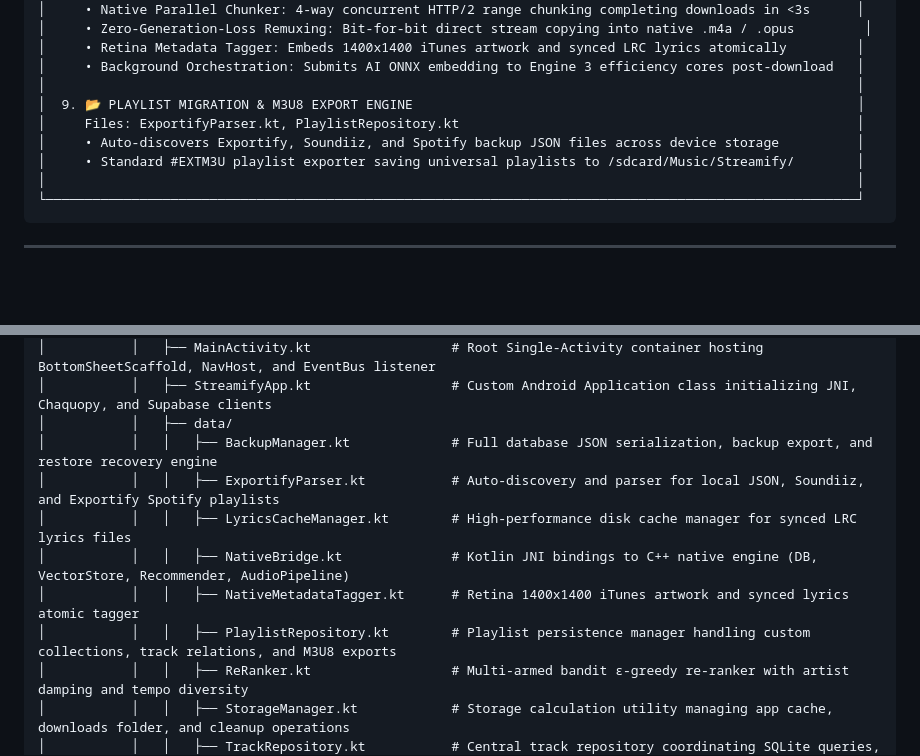
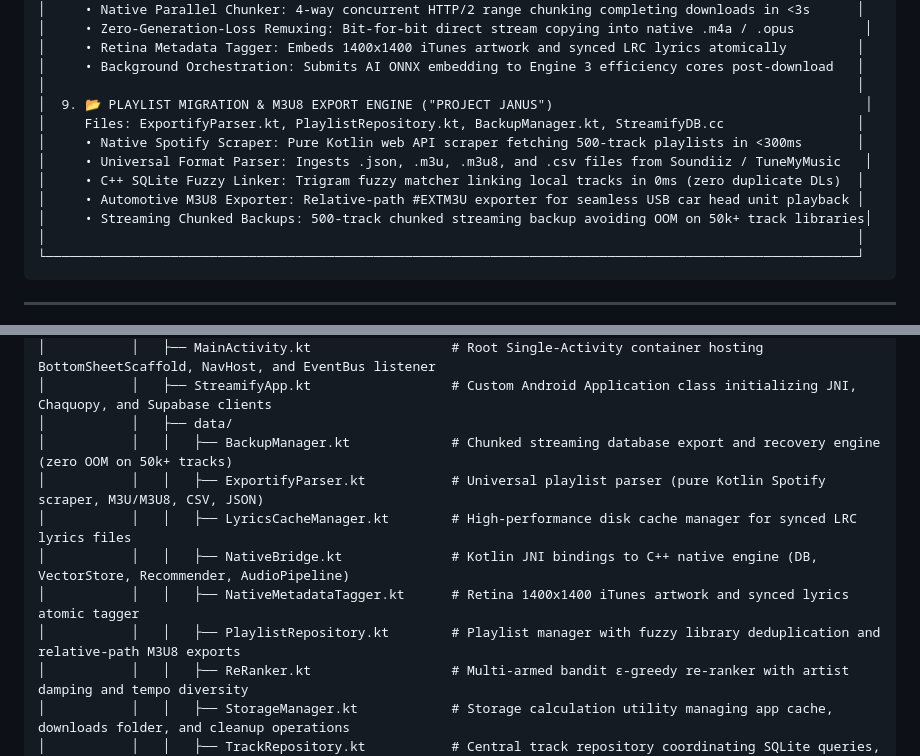
Before and after one commit to zephyr4289/streamify-apk, a Markdown page: README.md, 2 parts joined by grey strips. Drawn GitHub-style; blank space fills up the shorter version.

Commit message:
docs: update README with Project Janus playlist migration architecture and directory entries

````diff
--- a/README.md
+++ b/README.md
@@ -168,10 +168,13 @@ Streamify is architected as 9 decoupled, highly specialized subsystem engines wo
 │     • Retina Metadata Tagger: Embeds 1400x1400 iTunes artwork and synced LRC lyrics atomically         │
 │     • Background Orchestration: Submits AI ONNX embedding to Engine 3 efficiency cores post-download   │
 │                                                                                                        │
-│  9. 📂 PLAYLIST MIGRATION & M3U8 EXPORT ENGINE                                                         │
-│     Files: ExportifyParser.kt, PlaylistRepository.kt                                                   │
-│     • Auto-discovers Exportify, Soundiiz, and Spotify backup JSON files across device storage          │
-│     • Standard #EXTM3U playlist exporter saving universal playlists to /sdcard/Music/Streamify/        │
+│  9. 📂 PLAYLIST MIGRATION & M3U8 EXPORT ENGINE ("PROJECT JANUS")                                        │
+│     Files: ExportifyParser.kt, PlaylistRepository.kt, BackupManager.kt, StreamifyDB.cc                 │
+│     • Native Spotify Scraper: Pure Kotlin web API scraper fetching 500-track playlists in <300ms       │
+│     • Universal Format Parser: Ingests .json, .m3u, .m3u8, and .csv files from Soundiiz / TuneMyMusic   │
+│     • C++ SQLite Fuzzy Linker: Trigram fuzzy matcher linking local tracks in 0ms (zero duplicate DLs)  │
+│     • Automotive M3U8 Exporter: Relative-path #EXTM3U exporter for seamless USB car head unit playback │
+│     • Streaming Chunked Backups: 500-track chunked streaming backup avoiding OOM on 50k+ track libraries│
 │                                                                                                        │
 └────────────────────────────────────────────────────────────────────────────────────────────────────────┘
 ```
@@ -216,12 +219,12 @@ streamify-apk/
 │           │   ├── MainActivity.kt                  # Root Single-Activity container hosting BottomSheetScaffold, NavHost, and EventBus listener
 │           │   ├── StreamifyApp.kt                  # Custom Android Application class initializing JNI, Chaquopy, and Supabase clients
 │           │   ├── data/
-│           │   │   ├── BackupManager.kt             # Full database JSON serialization, backup export, and restore recovery engine
-│           │   │   ├── ExportifyParser.kt           # Auto-discovery and parser for local JSON, Soundiiz, and Exportify Spotify playlists
+│           │   │   ├── BackupManager.kt             # Chunked streaming database export and recovery engine (zero OOM on 50k+ tracks)
+│           │   │   ├── ExportifyParser.kt           # Universal playlist parser (pure Kotlin Spotify scraper, M3U/M3U8, CSV, JSON)
 │           │   │   ├── LyricsCacheManager.kt        # High-performance disk cache manager for synced LRC lyrics files
 │           │   │   ├── NativeBridge.kt              # Kotlin JNI bindings to C++ native engine (DB, VectorStore, Recommender, AudioPipeline)
 │           │   │   ├── NativeMetadataTagger.kt      # Retina 1400x1400 iTunes artwork and synced lyrics atomic tagger
-│           │   │   ├── PlaylistRepository.kt        # Playlist persistence manager handling custom collections, track relations, and M3U8 exports
+│           │   │   ├── PlaylistRepository.kt        # Playlist manager with fuzzy library deduplication and relative-path M3U8 exports
 │           │   │   ├── ReRanker.kt                  # Multi-armed bandit ε-greedy re-ranker with artist damping and tempo diversity
 │           │   │   ├── StorageManager.kt            # Storage calculation utility managing app cache, downloads folder, and cleanup operations
 │           │   │   ├── TrackRepository.kt           # Central track repository coordinating SQLite queries, session vectors, and Flow streams
````
